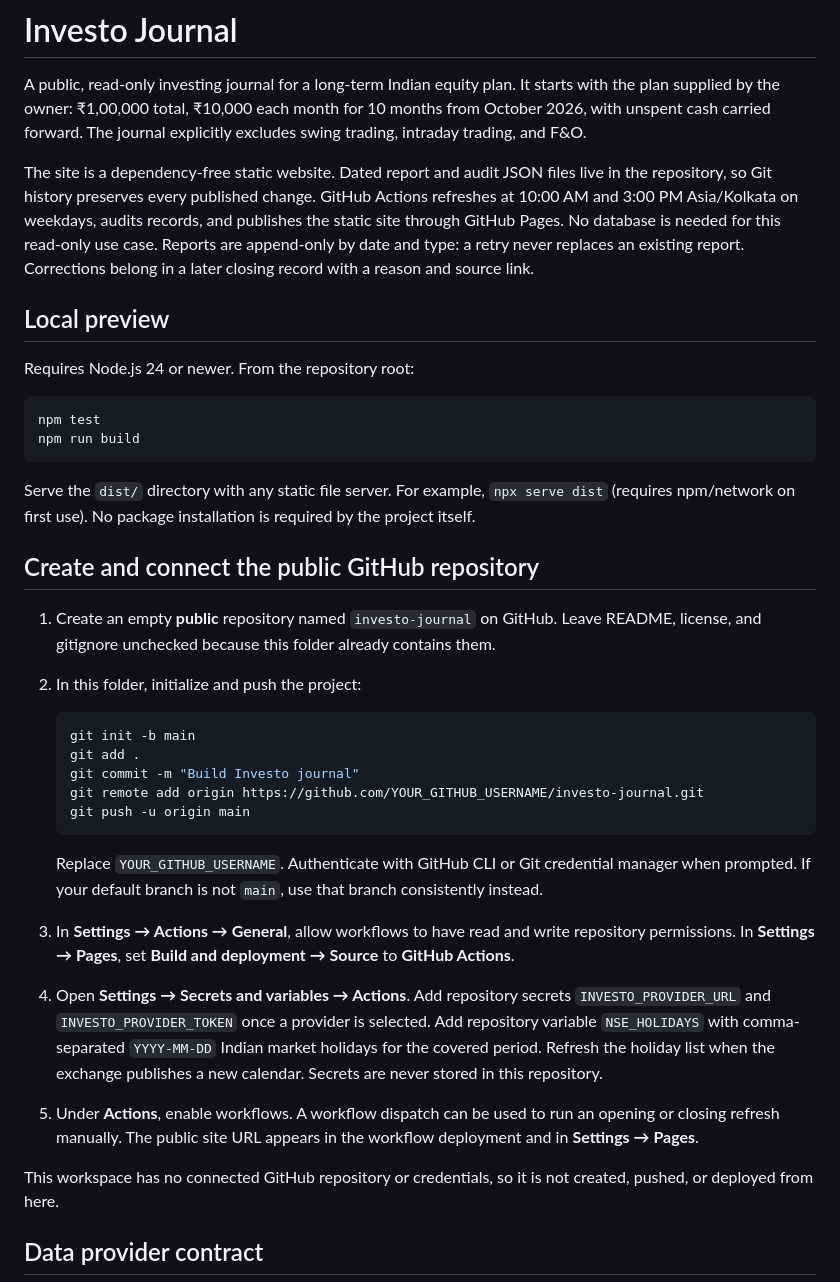
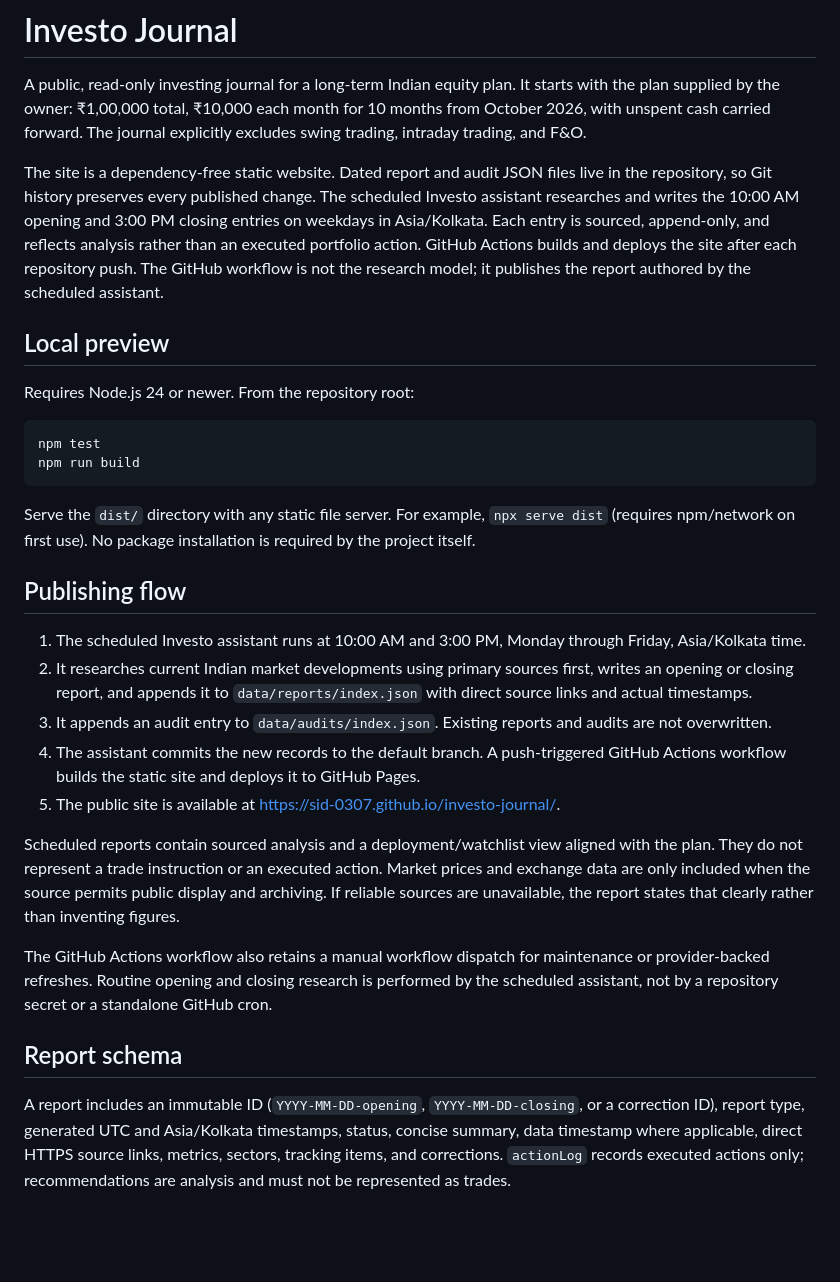
Before and after one commit to Sid-0307/investo-journal, a Markdown page: README.md, the part around one of its changes. Drawn GitHub-style; blank space fills up the shorter version.

Commit message:
Document assistant research and Pages publishing flow

````diff
--- a/README.md
+++ b/README.md
@@ -2,7 +2,7 @@
 
 A public, read-only investing journal for a long-term Indian equity plan. It starts with the plan supplied by the owner: ₹1,00,000 total, ₹10,000 each month for 10 months from October 2026, with unspent cash carried forward. The journal explicitly excludes swing trading, intraday trading, and F&O.
 
-The site is a dependency-free static website. Dated report and audit JSON files live in the repository, so Git history preserves every published change. GitHub Actions refreshes at 10:00 AM and 3:00 PM Asia/Kolkata on weekdays, audits records, and publishes the static site through GitHub Pages. No database is needed for this read-only use case. Reports are append-only by date and type: a retry never replaces an existing report. Corrections belong in a later closing record with a reason and source link.
+The site is a dependency-free static website. Dated report and audit JSON files live in the repository, so Git history preserves every published change. The scheduled Investo assistant researches and writes the 10:00 AM opening and 3:00 PM closing entries on weekdays in Asia/Kolkata. Each entry is sourced, append-only, and reflects analysis rather than an executed portfolio action. GitHub Actions builds and deploys the site after each repository push. The GitHub workflow is not the research model; it publishes the report authored by the scheduled assistant.
 
 ## Local preview
 
@@ -15,25 +15,19 @@ npm run build
 
 Serve the `dist/` directory with any static file server. For example, `npx serve dist` (requires npm/network on first use). No package installation is required by the project itself.
 
-## Create and connect the public GitHub repository
+## Publishing flow
 
-1. Create an empty **public** repository named `investo-journal` on GitHub. Leave README, license, and gitignore unchecked because this folder already contains them.
-2. In this folder, initialize and push the project:
+1. The scheduled Investo assistant runs at 10:00 AM and 3:00 PM, Monday through Friday, Asia/Kolkata time.
+2. It researches current Indian market developments using primary sources first, writes an opening or closing report, and appends it to `data/reports/index.json` with direct source links and actual timestamps.
+3. It appends an audit entry to `data/audits/index.json`. Existing reports and audits are not overwritten.
+4. The assistant commits the new records to the default branch. A push-triggered GitHub Actions workflow builds the static site and deploys it to GitHub Pages.
+5. The public site is available at https://sid-0307.github.io/investo-journal/.
 
-   ```sh
-   git init -b main
-   git add .
-   git commit -m "Build Investo journal"
-   git remote add origin https://github.com/YOUR_GITHUB_USERNAME/investo-journal.git
-   git push -u origin main
-   ```
+Scheduled reports contain sourced analysis and a deployment/watchlist view aligned with the plan. They do not represent a trade instruction or an executed action. Market prices and exchange data are only included when the source permits public display and archiving. If reliable sources are unavailable, the report states that clearly rather than inventing figures.
 
-   Replace `YOUR_GITHUB_USERNAME`. Authenticate with GitHub CLI or Git credential manager when prompted. If your default branch is not `main`, use that branch consistently instead.
-3. In **Settings → Actions → General**, allow workflows to have read and write repository permissions. In **Settings → Pages**, set **Build and deployment → Source** to **GitHub Actions**.
-4. Open **Settings → Secrets and variables → Actions**. Add repository secrets `INVESTO_PROVIDER_URL` and `INVESTO_PROVIDER_TOKEN` once a provider is selected. Add repository variable `NSE_HOLIDAYS` with comma-separated `YYYY-MM-DD` Indian market holidays for the covered period. Refresh the holiday list when the exchange publishes a new calendar. Secrets are never stored in this repository.
-5. Under **Actions**, enable workflows. A workflow dispatch can be used to run an opening or closing refresh manually. The public site URL appears in the workflow deployment and in **Settings → Pages**.
+The GitHub Actions workflow also retains a manual workflow dispatch for maintenance or provider-backed refreshes. Routine opening and closing research is performed by the scheduled assistant, not by a repository secret or a standalone GitHub cron.
 
-This workspace has no connected GitHub repository or credentials, so it is not created, pushed, or deployed from here.
+## Report schema
 
-## Data provider contract
+A report includes an immutable ID (`YYYY-MM-DD-opening`, `YYYY-MM-DD-closing`, or a correction ID), report type, generated UTC and Asia/Kolkata timestamps, status, concise summary, data timestamp where applicable, direct HTTPS source links, metrics, sectors, tracking items, and corrections. `actionLog` records executed actions only; recommendations are analysis and must not be represented as trades.
 
````
Also changed, not shown: other parts of README.md (+3 -29 lines).
